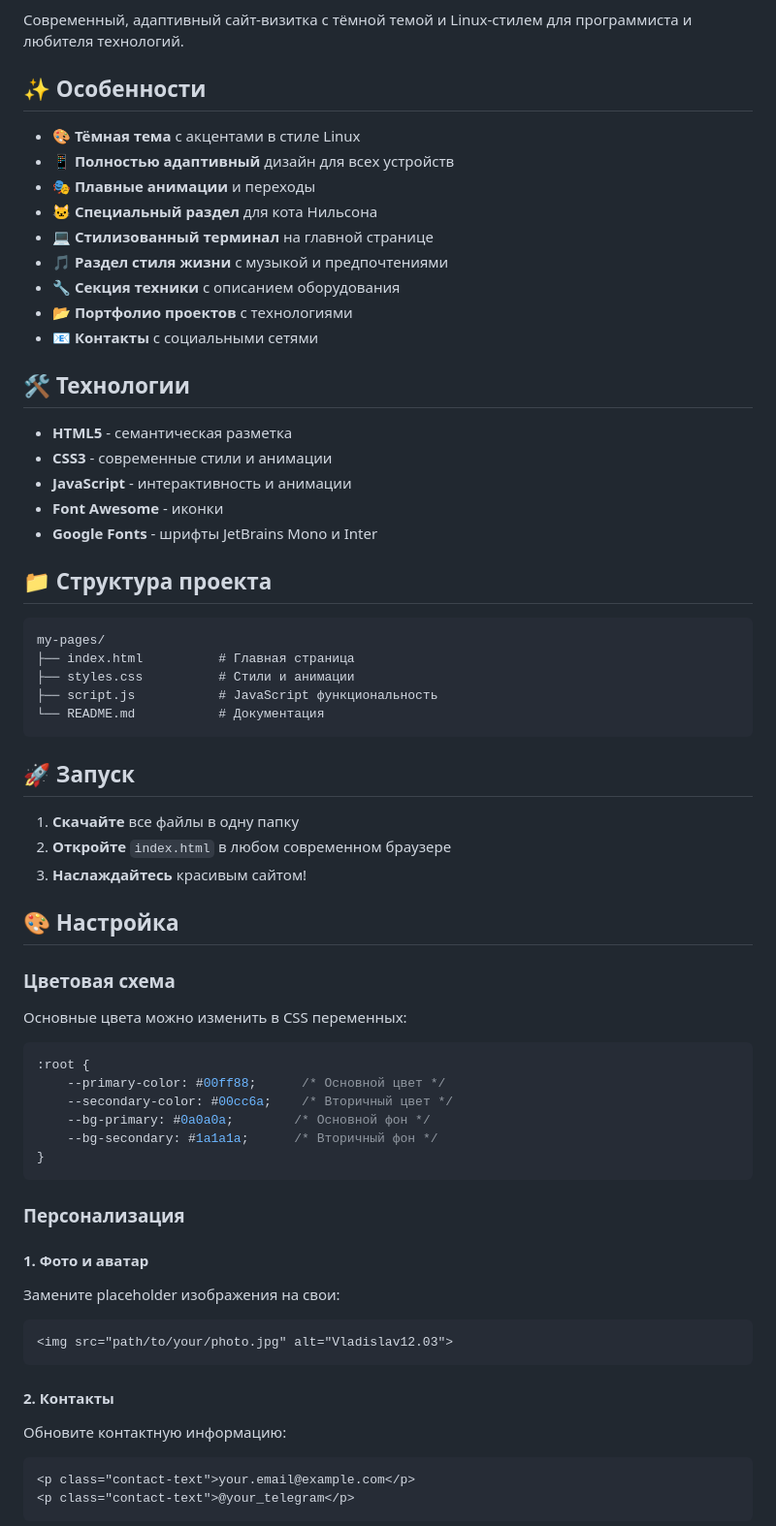
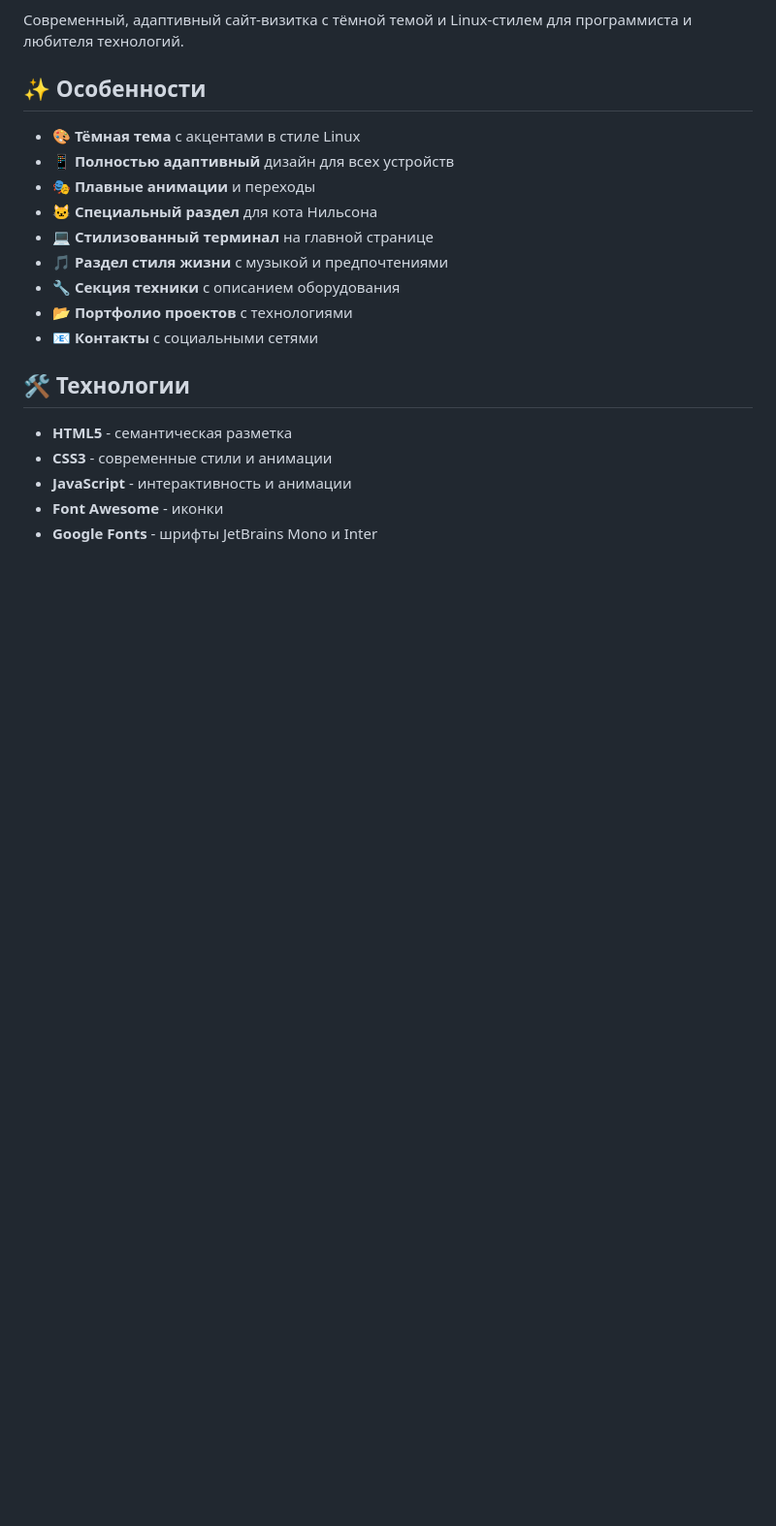
Before and after one commit to vladislav12-03/vladislav12-03, a Markdown page: README.md, the part around one of its changes. Shown at 97% size. Drawn GitHub-style; blank space fills up the shorter version.

````diff
--- a/README.md
+++ b/README.md
@@ -22,48 +22,3 @@
 - **Font Awesome** - иконки
 - **Google Fonts** - шрифты JetBrains Mono и Inter
 
-## 📁 Структура проекта
-
-```
-my-pages/
-├── index.html          # Главная страница
-├── styles.css          # Стили и анимации
-├── script.js           # JavaScript функциональность
-└── README.md           # Документация
-```
-
-## 🚀 Запуск
-
-1. **Скачайте** все файлы в одну папку
-2. **Откройте** `index.html` в любом современном браузере
-3. **Наслаждайтесь** красивым сайтом!
-
-## 🎨 Настройка
-
-### Цветовая схема
-Основные цвета можно изменить в CSS переменных:
-
-```css
-:root {
-    --primary-color: #00ff88;      /* Основной цвет */
-    --secondary-color: #00cc6a;    /* Вторичный цвет */
-    --bg-primary: #0a0a0a;        /* Основной фон */
-    --bg-secondary: #1a1a1a;      /* Вторичный фон */
-}
-```
-
-### Персонализация
-
-#### 1. **Фото и аватар**
-Замените placeholder изображения на свои:
-```html
-<img src="path/to/your/photo.jpg" alt="Vladislav12.03">
-```
-
-#### 2. **Контакты**
-Обновите контактную информацию:
-```html
-<p class="contact-text">your.email@example.com</p>
-<p class="contact-text">@your_telegram</p>
-```
-
````
Also changed, not shown: other parts of README.md (+0 -69 lines).
